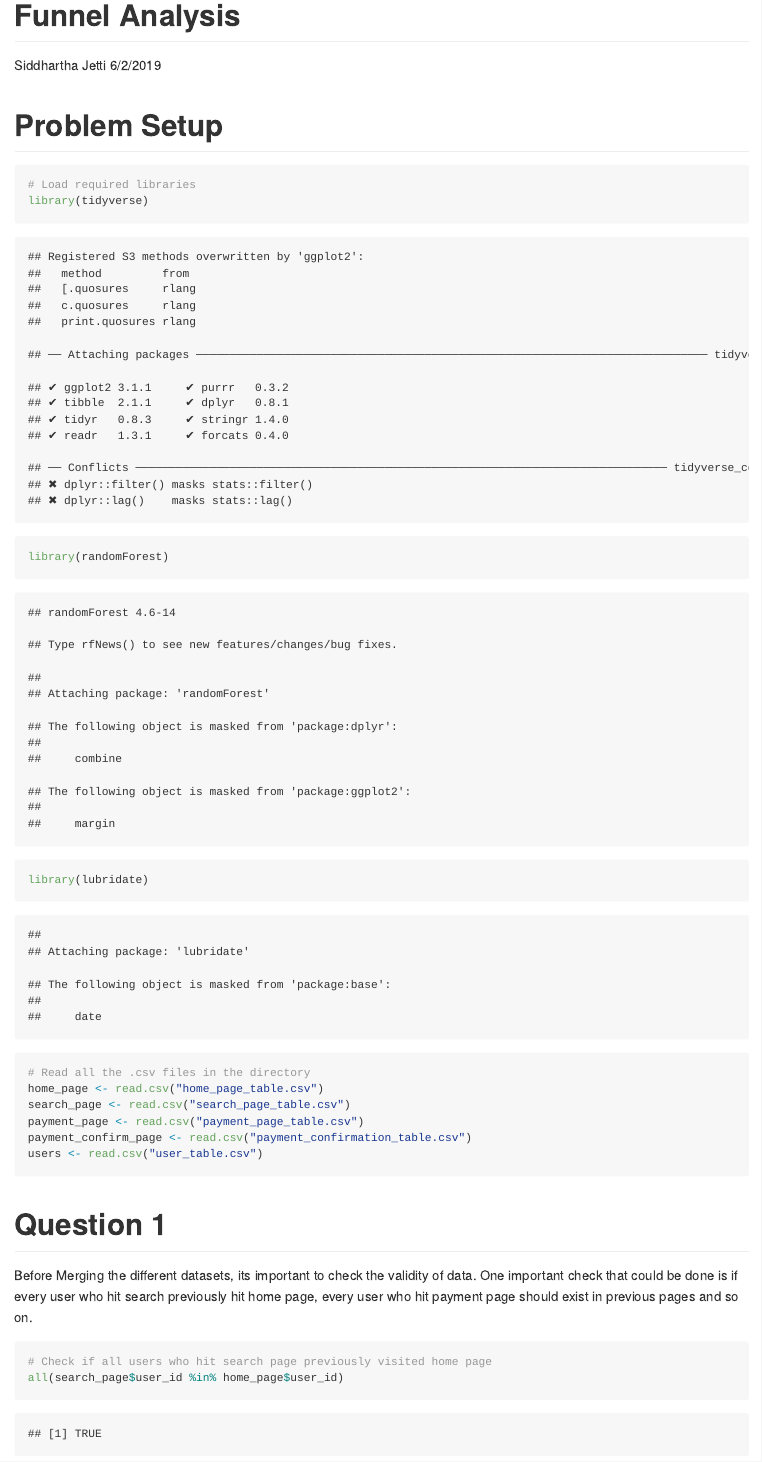
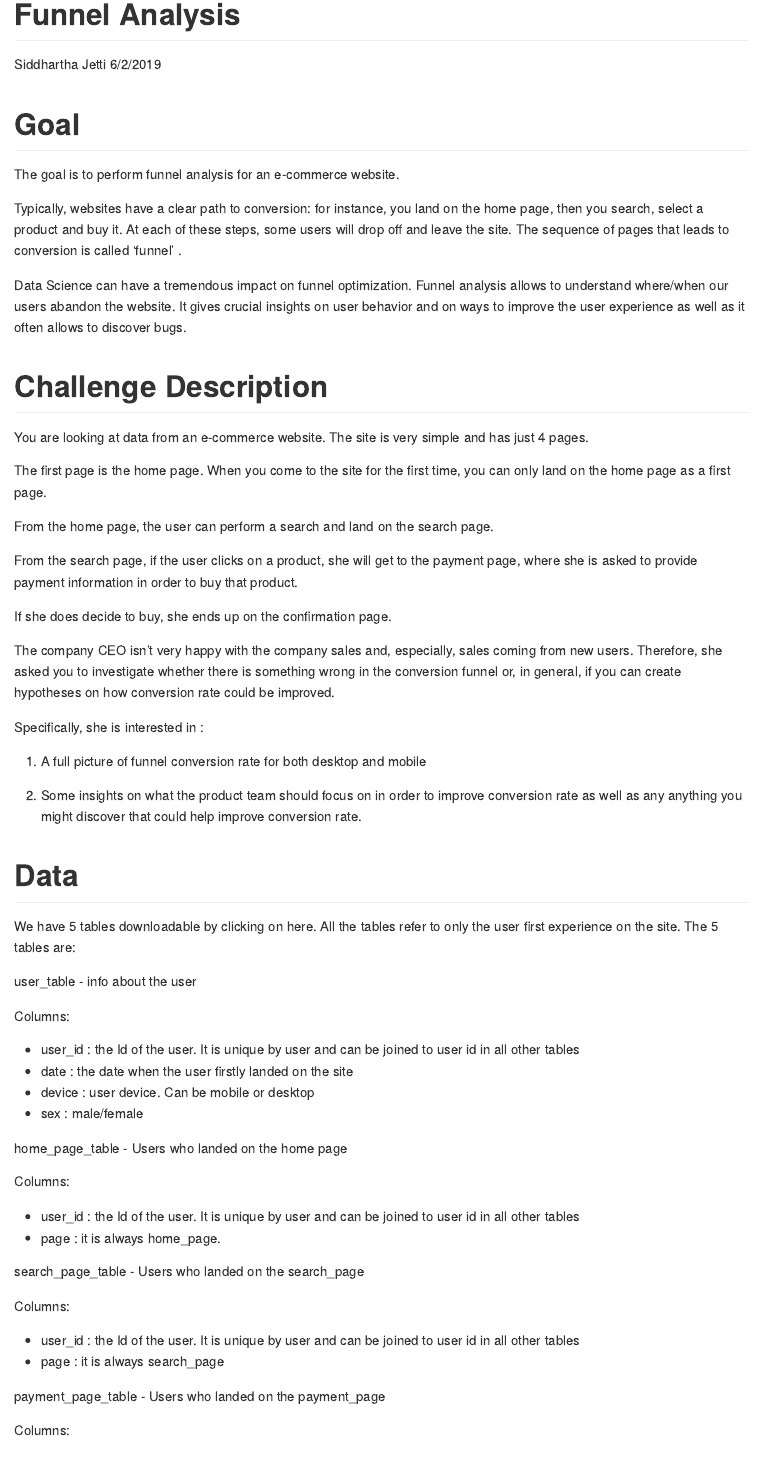
Before and after one commit to siddhujetty/Product-analytics-insights-collection, an R Markdown document (Funnel Analysis/Funnel_analysis.Rmd): the page in a window 1100 px wide, from its top. The pictures show the output file Funnel Analysis/Funnel_analysis.md that the author committed with the source, drawn offline in the style of GitHub; long lines of code are wrapped.

Commit message:
Add files via upload

```diff
--- a/Funnel Analysis/Funnel_analysis.Rmd
+++ b/Funnel Analysis/Funnel_analysis.Rmd
@@ -4,3 +4,64 @@ author: "Siddhartha Jetti"
 date: "6/2/2019"
 output: rmarkdown::github_document
 ---
+
+# Goal
+
+The goal is to perform funnel analysis for an e-commerce website.
+
+Typically, websites have a clear path to conversion: for instance, you land on the home page, then you search, select a product and buy it. At each of these steps, some users will drop off and leave the site. The sequence of pages that leads to conversion is called ‘funnel’ .
+
+Data Science can have a tremendous impact on funnel optimization.
+Funnel analysis allows to understand where/when our users abandon the website. It gives crucial insights on user behavior and on ways to improve the user experience as well as it often allows to discover bugs.
+
+# Challenge Description
+
+You are looking at data from an e-commerce website. The site is very simple and has just 4 pages.
+
+The first page is the home page. When you come to the site for the first time, you can only land on the home page as a first page.
+
+From the home page, the user can perform a search and land on the search page.
+
+From the search page, if the user clicks on a product, she will get to the payment page, where she is asked to provide payment information in order to buy that product.
+
+If she does decide to buy, she ends up on the confirmation page.
+
+The company CEO isn’t very happy with the company sales and, especially, sales coming from new users. Therefore, she asked you to investigate whether there is something wrong in the conversion funnel or, in general, if you can create hypotheses on how conversion rate could be improved.
+
+Specifically, she is interested in :
+
+1) A full picture of funnel conversion rate for both desktop and mobile
+
+2) Some insights on what the product team should focus on in order to improve conversion rate as well as any anything you might discover that could help improve conversion rate.
+
+# Data
+
+We have 5 tables downloadable by clicking on here.
+All the tables refer to only the user first experience on the site. The 5 tables are:
+
+user_table - info about the user
+
+Columns:
+
+* user_id : the Id of the user. It is unique by user and can be joined to user id in all other tables
+* date : the date when the user firstly landed on the site
+* device : user device. Can be mobile or desktop
+* sex : male/female
+
+home_page_table - Users who landed on the home page
+
+Columns:
+
+* user_id : the Id of the user. It is unique by user and can be joined to user id in all other tables
+* page : it is always home_page.
+
+search_page_table - Users who landed on the search_page
+
+Columns:
+
+* user_id : the Id of the user. It is unique by user and can be joined to user id in all other tables
+* page : it is always search_page
+
+payment_page_table - Users who landed on the payment_page
+
+Columns:
```
Also changed, not shown: Funnel Analysis/Funnel_analysis.md, Funnel Analysis/Funnel_analysis.Rmd (19 more changed lines).
